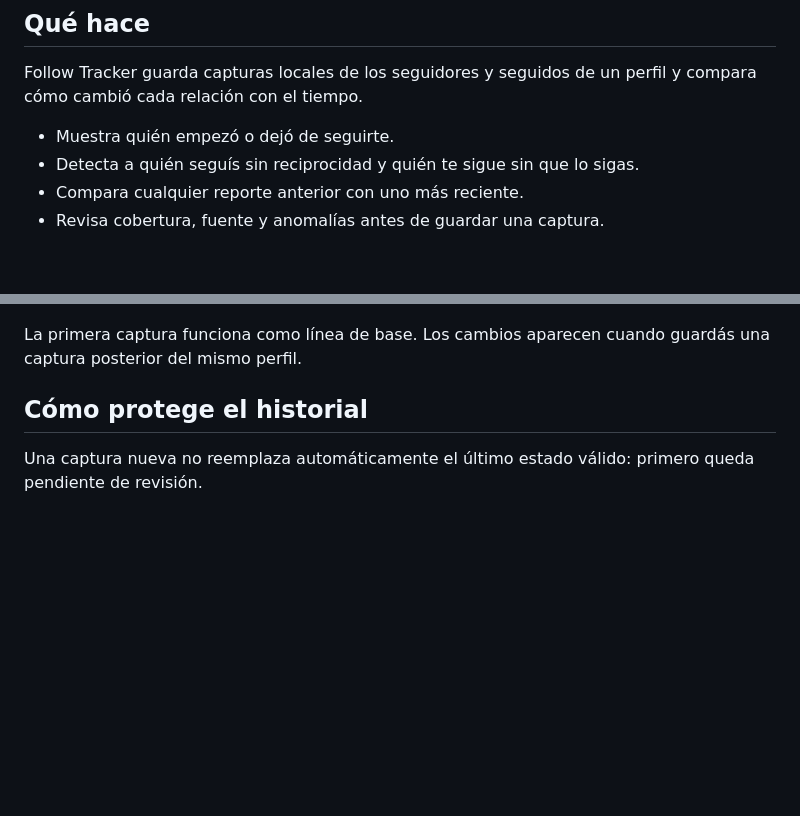
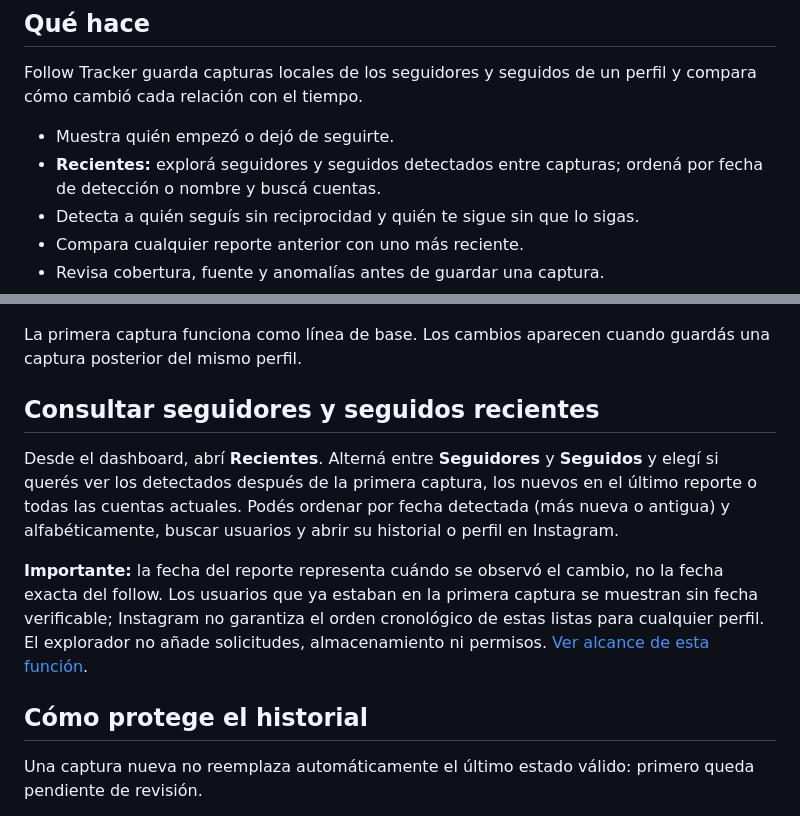
Before and after one commit to viceKDK/Follow-Tracker, a Markdown page: README.md, 2 parts joined by grey strips. GitHub-like rendering; blank space fills up the shorter version.

Commit message:
docs: explain recent followers and following explorer

```diff
--- a/README.md
+++ b/README.md
@@ -18,6 +18,7 @@
 Follow Tracker guarda capturas locales de los seguidores y seguidos de un perfil y compara cómo cambió cada relación con el tiempo.
 
 - Muestra quién empezó o dejó de seguirte.
+- **Recientes:** explorá seguidores y seguidos detectados entre capturas; ordená por fecha de detección o nombre y buscá cuentas.
 - Detecta a quién seguís sin reciprocidad y quién te sigue sin que lo sigas.
 - Compara cualquier reporte anterior con uno más reciente.
 - Revisa cobertura, fuente y anomalías antes de guardar una captura.
@@ -127,6 +128,12 @@ Guardá el reporte cuando los datos sean confiables. Después podés abrir **Ver
 
 La primera captura funciona como línea de base. Los cambios aparecen cuando guardás una captura posterior del mismo perfil.
 
+## Consultar seguidores y seguidos recientes
+
+Desde el dashboard, abrí **Recientes**. Alterná entre **Seguidores** y **Seguidos** y elegí si querés ver los detectados después de la primera captura, los nuevos en el último reporte o todas las cuentas actuales. Podés ordenar por fecha detectada (más nueva o antigua) y alfabéticamente, buscar usuarios y abrir su historial o perfil en Instagram.
+
+**Importante:** la fecha del reporte representa cuándo se observó el cambio, no la fecha exacta del follow. Los usuarios que ya estaban en la primera captura se muestran sin fecha verificable; Instagram no garantiza el orden cronológico de estas listas para cualquier perfil. El explorador no añade solicitudes, almacenamiento ni permisos. [Ver alcance de esta función](docs/RECENT-VIEW.md).
+
 ## Cómo protege el historial
 
 Una captura nueva no reemplaza automáticamente el último estado válido: primero queda pendiente de revisión.
```
